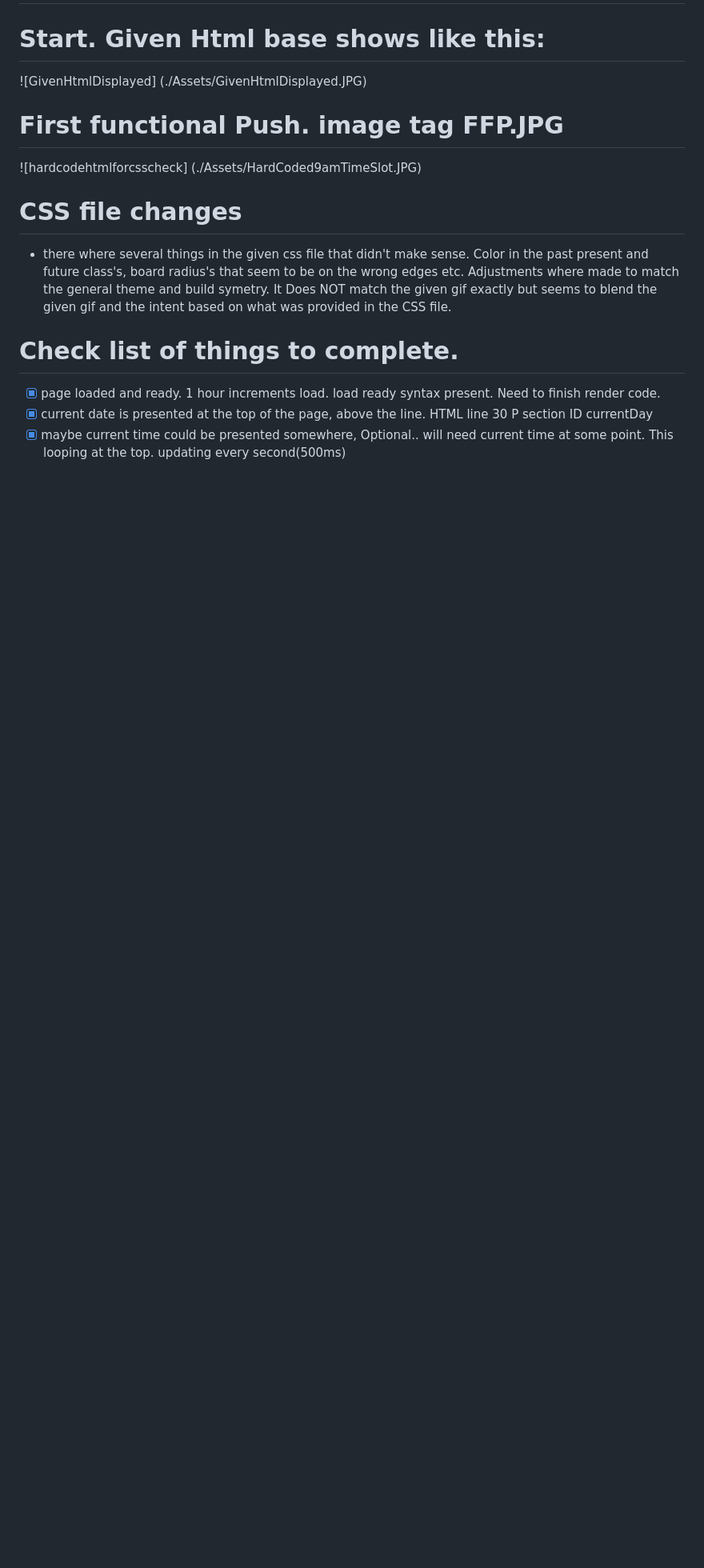
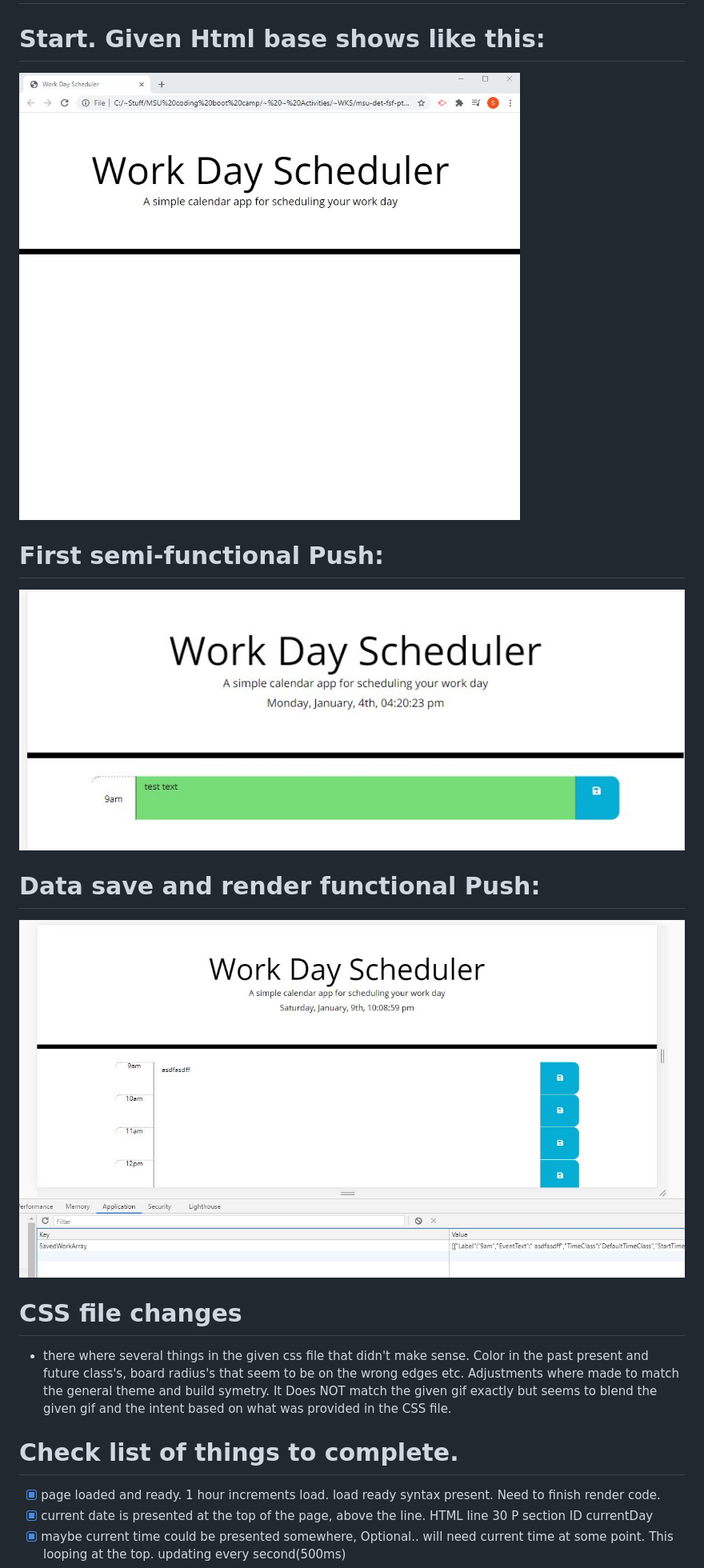
Before and after one commit to SteveBecmpe/WorkDayScheduler, a Markdown page: README.md, the part around the change. Shown: that part at 80% size. Rendered like a GitHub page; pictures changed too: Assets/DataSaveLoad.JPG (added); blank space fills up the shorter version.

Commit message:
fixing image links in readme

```diff
--- a/README.md
+++ b/README.md
@@ -5,10 +5,13 @@
 # Images
 
 # Start. Given Html base shows like this:
-![GivenHtmlDisplayed] (./Assets/GivenHtmlDisplayed.JPG)
+![GivenHtmlDisplayed](./Assets/GivenHtmlDisplayed.JPG)
 
-# First functional Push. image tag FFP.JPG
-![hardcodehtmlforcsscheck] (./Assets/HardCoded9amTimeSlot.JPG)
+# First semi-functional Push:
+![hardcodehtmlforcsscheck](./Assets/HardCoded9amTimeSlot.JPG)
+
+# Data save and render functional Push:
+![Save data render saved data](./Assets/DataSaveLoad.JPG)
 
 
 
```
